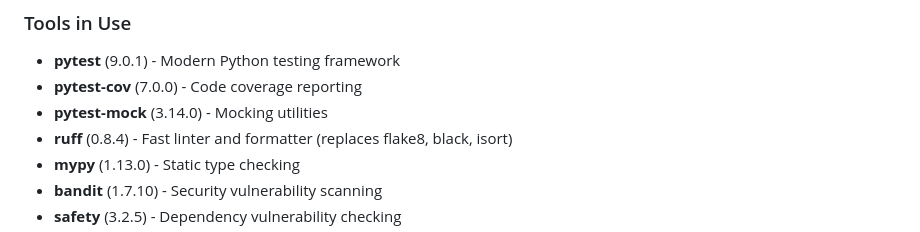
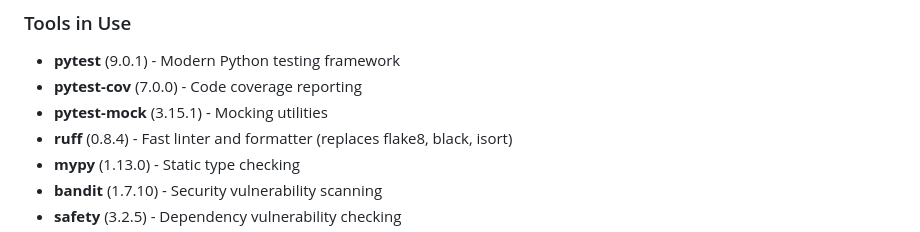
Before and after one commit to FilipNordqvist/flask-lookbook, a Markdown page: TESTING_IMPROVEMENTS.md, the part around the change. Rendered like a GitHub page.

Commit message:
docs: update TESTING_IMPROVEMENTS.md

```diff
--- a/TESTING_IMPROVEMENTS.md
+++ b/TESTING_IMPROVEMENTS.md
@@ -8,7 +8,7 @@ This document summarizes the improvements made to align the testing setup with 2
 ### Tools in Use
 - **pytest** (9.0.1) - Modern Python testing framework
 - **pytest-cov** (7.0.0) - Code coverage reporting
-- **pytest-mock** (3.14.0) - Mocking utilities
+- **pytest-mock** (3.15.1) - Mocking utilities
 - **ruff** (0.8.4) - Fast linter and formatter (replaces flake8, black, isort)
 - **mypy** (1.13.0) - Static type checking
 - **bandit** (1.7.10) - Security vulnerability scanning
```
